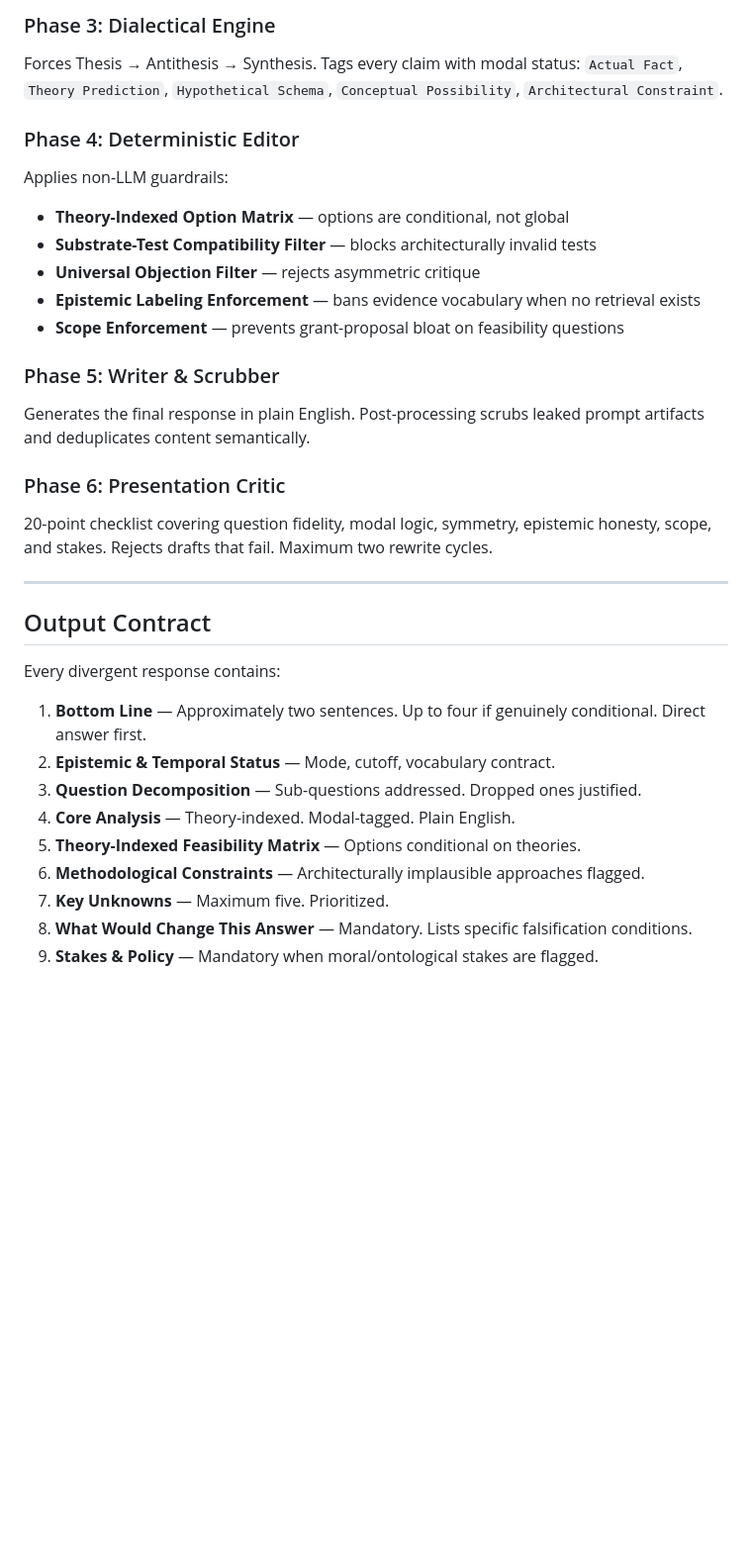
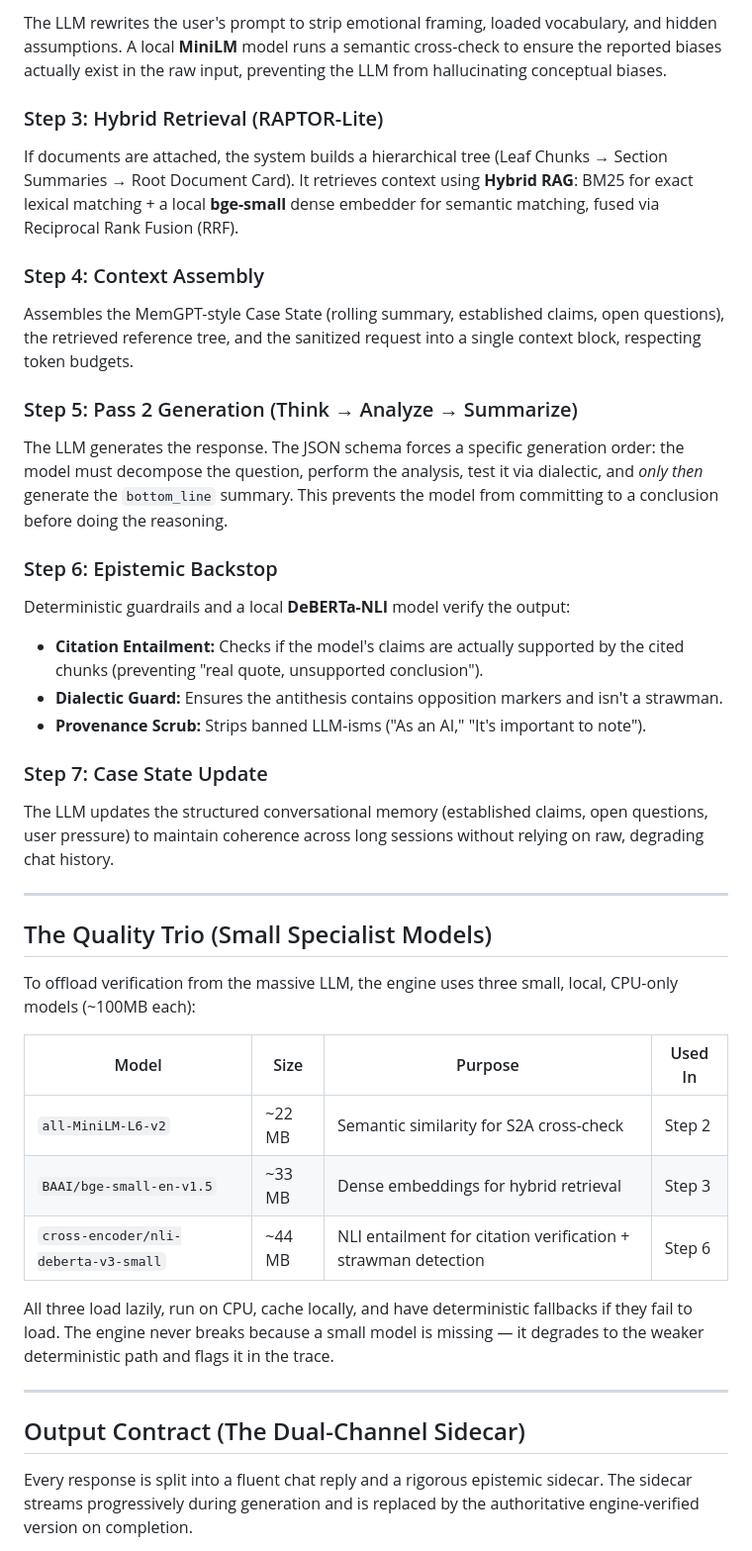
Before and after one commit to DemosAI-Foundation/OpenEpistemicEngine, a Markdown page: README.md, the part around one of its changes. Shown at 99% size. Drawn GitHub-style; blank space fills up the shorter version.

Commit message:
Revise README for improved explanation and structure
Updated the README.md to enhance clarity and detail about the Open Epistemic Engine's functionality, constraints, and architecture.

```diff
--- a/README.md
+++ b/README.md
@@ -59,33 +55,47 @@ Extracts the conceptual territory from parametric memory. Flags mandatory landma
 
-### Phase 3: Dialectical Engine
-Forces Thesis → Antithesis → Synthesis. Tags every claim with modal status: `Actual Fact`, `Theory Prediction`, `Hypothetical Schema`, `Conceptual Possibility`, `Architectural Constraint`.
+The LLM rewrites the user's prompt to strip emotional framing, loaded vocabulary, and hidden assumptions. A local **MiniLM** model runs a semantic cross-check to ensure the reported biases actually exist in the raw input, preventing the LLM from hallucinating conceptual biases.
 
-### Phase 4: Deterministic Editor
-Applies non-LLM guardrails:
-- **Theory-Indexed Option Matrix** — options are conditional, not global
-- **Substrate-Test Compatibility Filter** — blocks architecturally invalid tests
-- **Universal Objection Filter** — rejects asymmetric critique
-- **Epistemic Labeling Enforcement** — bans evidence vocabulary when no retrieval exists
-- **Scope Enforcement** — prevents grant-proposal bloat on feasibility questions
+### Step 3: Hybrid Retrieval (RAPTOR-Lite)
 
-### Phase 5: Writer & Scrubber
-Generates the final response in plain English. Post-processing scrubs leaked prompt artifacts and deduplicates content semantically.
+If documents are attached, the system builds a hierarchical tree (Leaf Chunks → Section Summaries → Root Document Card). It retrieves context using **Hybrid RAG**: BM25 for exact lexical matching + a local **bge-small** dense embedder for semantic matching, fused via Reciprocal Rank Fusion (RRF).
 
-### Phase 6: Presentation Critic
-20-point checklist covering question fidelity, modal logic, symmetry, epistemic honesty, scope, and stakes. Rejects drafts that fail. Maximum two rewrite cycles.
+### Step 4: Context Assembly
+
+Assembles the MemGPT-style Case State (rolling summary, established claims, open questions), the retrieved reference tree, and the sanitized request into a single context block, respecting token budgets.
+
+### Step 5: Pass 2 Generation (Think → Analyze → Summarize)
+
+The LLM generates the response. The JSON schema forces a specific generation order: the model must decompose the question, perform the analysis, test it via dialectic, and *only then* generate the `bottom_line` summary. This prevents the model from committing to a conclusion before doing the reasoning.
+
+### Step 6: Epistemic Backstop
+
+Deterministic guardrails and a local **DeBERTa-NLI** model verify the output:
+
+- **Citation Entailment:** Checks if the model's claims are actually supported by the cited chunks (preventing "real quote, unsupported conclusion").
+- **Dialectic Guard:** Ensures the antithesis contains opposition markers and isn't a strawman.
+- **Provenance Scrub:** Strips banned LLM-isms ("As an AI," "It's important to note").
+
+### Step 7: Case State Update
+
+The LLM updates the structured conversational memory (established claims, open questions, user pressure) to maintain coherence across long sessions without relying on raw, degrading chat history.
 
 ---
 
-## Output Contract
+## The Quality Trio (Small Specialist Models)
 
-Every divergent response contains:
+To offload verification from the massive LLM, the engine uses three small, local, CPU-only models (~100MB each):
 
-1. **Bottom Line** — Approximately two sentences. Up to four if genuinely conditional. Direct answer first.
-2. **Epistemic & Temporal Status** — Mode, cutoff, vocabulary contract.
-3. **Question Decomposition** — Sub-questions addressed. Dropped ones justified.
-4. **Core Analysis** — Theory-indexed. Modal-tagged. Plain English.
-5. **Theory-Indexed Feasibility Matrix** — Options conditional on theories.
-6. **Methodological Constraints** — Architecturally implausible approaches flagged.
-7. **Key Unknowns** — Maximum five. Prioritized.
-8. **What Would Change This Answer** — Mandatory. Lists specific falsification conditions.
-9. **Stakes & Policy** — Mandatory when moral/ontological stakes are flagged.
+| Model | Size | Purpose | Used In |
+|---|---|---|---|
+| `all-MiniLM-L6-v2` | ~22 MB | Semantic similarity for S2A cross-check | Step 2 |
+| `BAAI/bge-small-en-v1.5` | ~33 MB | Dense embeddings for hybrid retrieval | Step 3 |
+| `cross-encoder/nli-deberta-v3-small` | ~44 MB | NLI entailment for citation verification + strawman detection | Step 6 |
+
+All three load lazily, run on CPU, cache locally, and have deterministic fallbacks if they fail to load. The engine never breaks because a small model is missing — it degrades to the weaker deterministic path and flags it in the trace.
+
+---
+
+## Output Contract (The Dual-Channel Sidecar)
+
+Every response is split into a fluent chat reply and a rigorous epistemic sidecar. The sidecar streams progressively during generation and is replaced by the authoritative engine-verified version on completion.
+
```
Also changed, not shown: other parts of README.md (+66 -35 lines).
